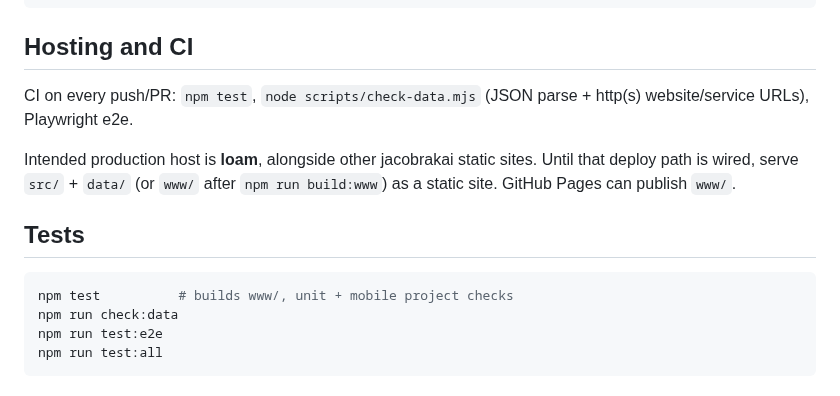
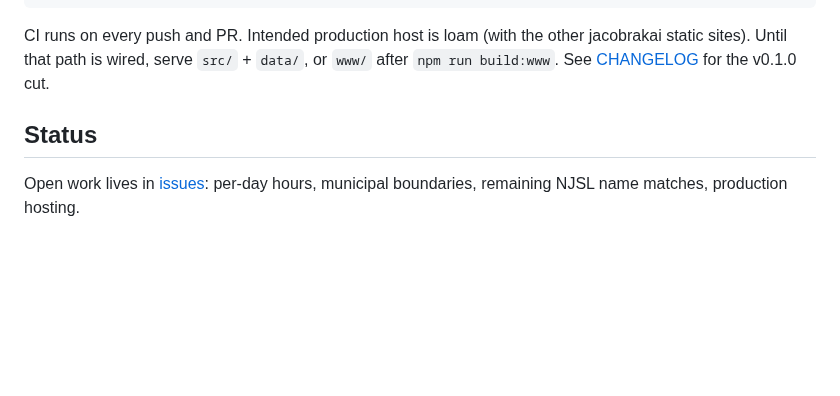
Before and after one commit to jacobyoby/nostos, a Markdown page: README.md, the part around one of its changes. Rendered like a GitHub page; blank space fills up the shorter version.

````diff
--- a/README.md
+++ b/README.md
@@ -39,17 +75,8 @@ npm run android:assemble   # SDK + JDK
 npm run ios:pod            # macOS + Xcode
 ```
 
-## Hosting and CI
+CI runs on every push and PR. Intended production host is loam (with the other jacobrakai static sites). Until that path is wired, serve `src/` + `data/`, or `www/` after `npm run build:www`. See [CHANGELOG](CHANGELOG.md) for the v0.1.0 cut.
 
-CI on every push/PR: `npm test`, `node scripts/check-data.mjs` (JSON parse + http(s) website/service URLs), Playwright e2e.
+## Status
 
-Intended production host is **loam**, alongside other jacobrakai static sites. Until that deploy path is wired, serve `src/` + `data/` (or `www/` after `npm run build:www`) as a static site. GitHub Pages can publish `www/`.
-
-## Tests
-
-```bash
-npm test          # builds www/, unit + mobile project checks
-npm run check:data
-npm run test:e2e
-npm run test:all
-```
+Open work lives in [issues](https://github.com/jacobyoby/nostos/issues): per-day hours, municipal boundaries, remaining NJSL name matches, production hosting.
````
Also changed, not shown: other parts of README.md (+57 -21 lines), docs/screenshots/finder.png (added), docs/screenshots/outlet.png (added), 4 other files.
